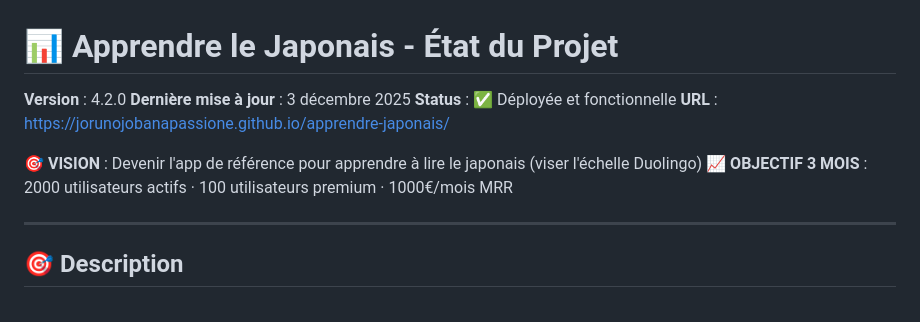
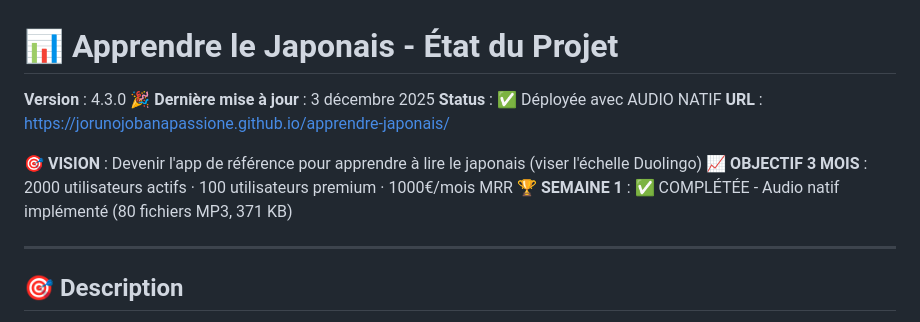
Before and after one commit to JorunoJobanaPassione/apprendre-japonais, a Markdown page: PROJECT_STATUS.md, the part around one of its changes. GitHub-like rendering.

```diff
--- a/PROJECT_STATUS.md
+++ b/PROJECT_STATUS.md
@@ -1,12 +1,13 @@
 # 📊 Apprendre le Japonais - État du Projet
 
-**Version** : 4.2.0
+**Version** : 4.3.0 🎉
 **Dernière mise à jour** : 3 décembre 2025
-**Status** : ✅ Déployée et fonctionnelle
+**Status** : ✅ Déployée avec AUDIO NATIF
 **URL** : https://jorunojobanapassione.github.io/apprendre-japonais/
 
 **🎯 VISION** : Devenir l'app de référence pour apprendre à lire le japonais (viser l'échelle Duolingo)
 **📈 OBJECTIF 3 MOIS** : 2000 utilisateurs actifs · 100 utilisateurs premium · 1000€/mois MRR
+**🏆 SEMAINE 1** : ✅ COMPLÉTÉE - Audio natif implémenté (80 fichiers MP3, 371 KB)
 
 ---
 
```
Also changed, not shown: other parts of PROJECT_STATUS.md (+39 -9 lines).
